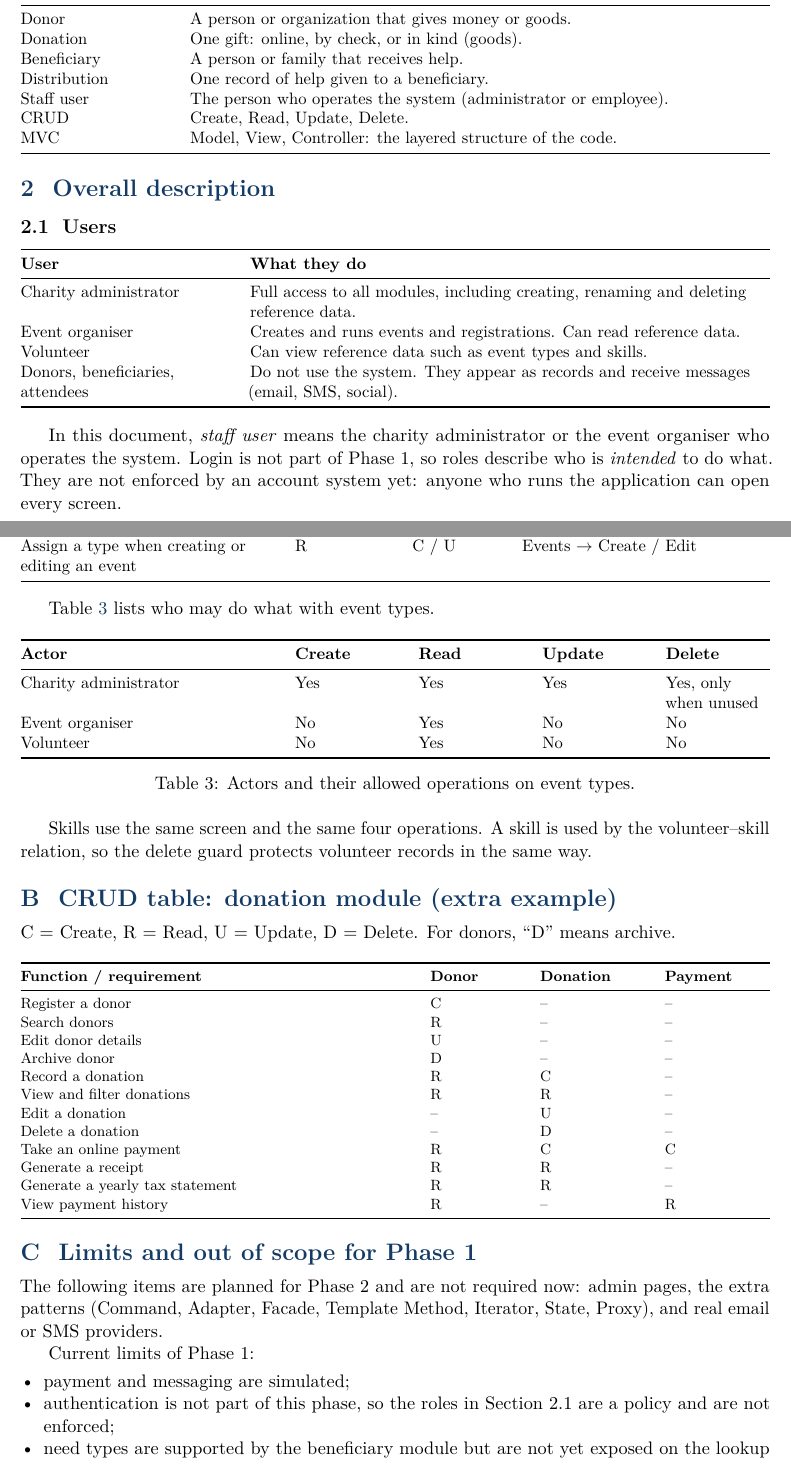
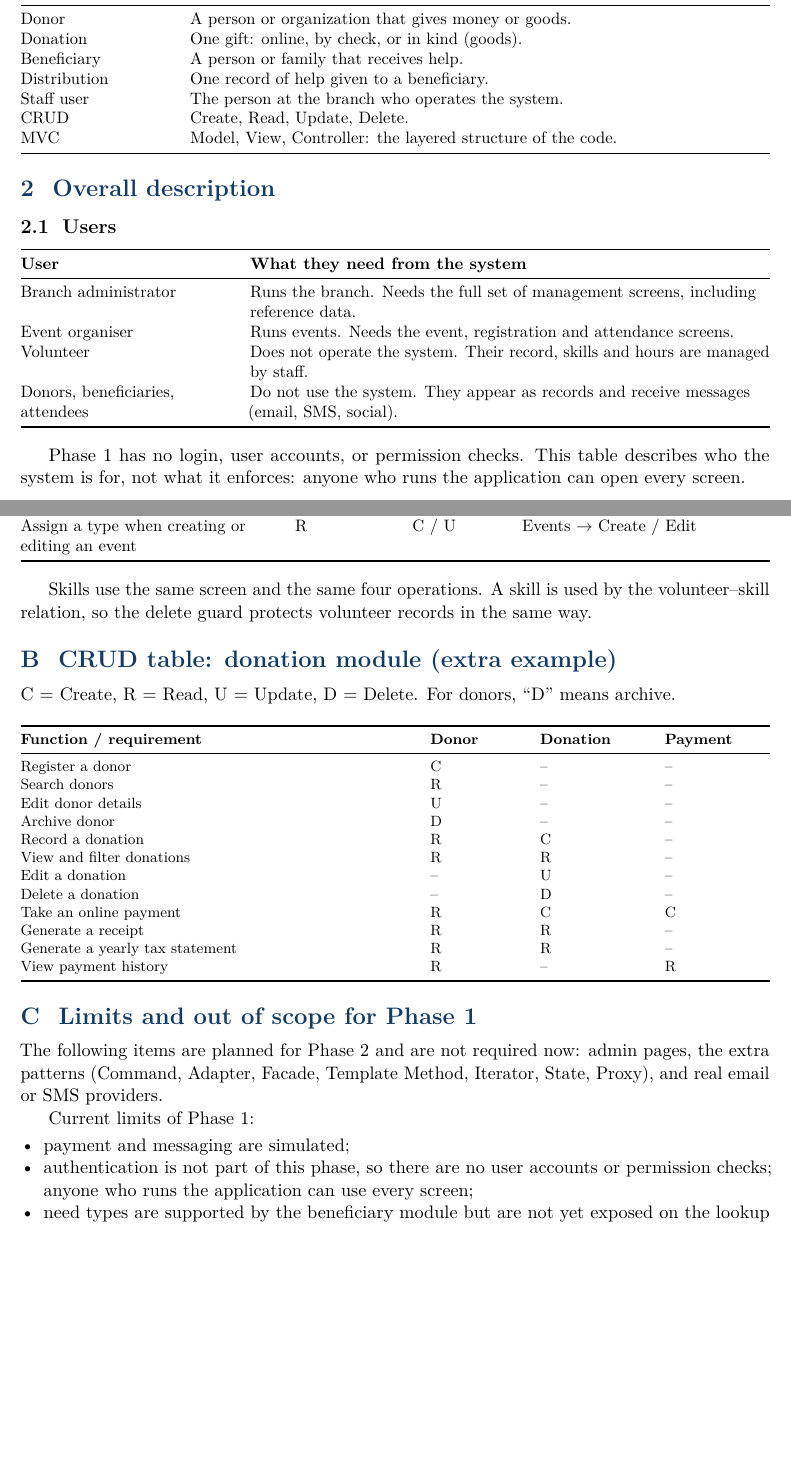
Before and after one commit to sherqo/resala-charity, a LaTeX document (report/srs/main.tex, which reads report/srs/sections/appendices.tex, report/srs/sections/description.tex, report/srs/sections/introduction.tex): two parts of pages 3 and 9 of 9, joined at a grey line, cut so that both start at the same text, the shorter picture padded with empty space. Compiled offline with pdfLaTeX.

Commit message:
Remove unsupported role and permission claims

```diff
--- a/report/srs/sections/appendices.tex
+++ b/report/srs/sections/appendices.tex
@@ -19,24 +19,6 @@ Assign a type when creating or editing an event & R & C / U & Events \(\rightarr
 \bottomrule
 \end{tabularx}
 \end{center}
-
-Table~\ref{tab:event-type-actors} lists who may do what with event types.
-
-\begin{table}[H]
-\centering
-\small
-\begin{tabularx}{\textwidth}{@{}L{0.34\textwidth}YYYY@{}}
-\toprule
-\textbf{Actor} & \textbf{Create} & \textbf{Read} & \textbf{Update} & \textbf{Delete} \\
-\midrule
-Charity administrator & Yes & Yes & Yes & Yes, only when unused \\
-Event organiser & No & Yes & No & No \\
-Volunteer & No & Yes & No & No \\
-\bottomrule
-\end{tabularx}
-\caption{Actors and their allowed operations on event types.}
-\label{tab:event-type-actors}
-\end{table}
 
 Skills use the same screen and the same four operations. A skill is used by the volunteer--skill relation, so the delete guard protects volunteer records in the same way.
 
@@ -76,6 +58,6 @@ Current limits of Phase~1:
 
 \begin{itemize}
   \item payment and messaging are simulated;
-  \item authentication is not part of this phase, so the roles in Section~2.1 are a policy and are not enforced;
+  \item authentication is not part of this phase, so there are no user accounts or permission checks; anyone who runs the application can use every screen;
   \item need types are supported by the beneficiary module but are not yet exposed on the lookup screen.
 \end{itemize}
--- a/report/srs/sections/description.tex
+++ b/report/srs/sections/description.tex
@@ -6,17 +6,17 @@
 \small
 \begin{tabularx}{\textwidth}{@{}L{0.28\textwidth}Y@{}}
 \toprule
-\textbf{User} & \textbf{What they do} \\
+\textbf{User} & \textbf{What they need from the system} \\
 \midrule
-Charity administrator & Full access to all modules, including creating, renaming and deleting reference data. \\
-Event organiser & Creates and runs events and registrations. Can read reference data. \\
-Volunteer & Can view reference data such as event types and skills. \\
+Branch administrator & Runs the branch. Needs the full set of management screens, including reference data. \\
+Event organiser & Runs events. Needs the event, registration and attendance screens. \\
+Volunteer & Does not operate the system. Their record, skills and hours are managed by staff. \\
 Donors, beneficiaries, attendees & Do not use the system. They appear as records and receive messages (email, SMS, social). \\
 \bottomrule
 \end{tabularx}
 \end{center}
 
-In this document, \emph{staff user} means the charity administrator or the event organiser who operates the system. Login is not part of Phase~1, so roles describe who is \emph{intended} to do what. They are not enforced by an account system yet: anyone who runs the application can open every screen.
+Phase~1 has no login, user accounts, or permission checks. This table describes who the system is for, not what it enforces: anyone who runs the application can open every screen.
 
 \subsection{Operating environment}
 
--- a/report/srs/sections/introduction.tex
+++ b/report/srs/sections/introduction.tex
@@ -35,7 +35,7 @@ Donor & A person or organization that gives money or goods. \\
 Donation & One gift: online, by check, or in kind (goods). \\
 Beneficiary & A person or family that receives help. \\
 Distribution & One record of help given to a beneficiary. \\
-Staff user & The person who operates the system (administrator or employee). \\
+Staff user & The person at the branch who operates the system. \\
 CRUD & Create, Read, Update, Delete. \\
 MVC & Model, View, Controller: the layered structure of the code. \\
 \bottomrule
```
Also changed, not shown: docs/requirements/client-requirements.md (+1 -1 lines), report/phase1/sections/requirements.tex (+2 -18 lines), report/srs/sections/client.tex (+1 -1 lines), report/srs/sections/functional.tex (+0 -1 lines), report/phase1/main.pdf, report/srs/main.pdf.
